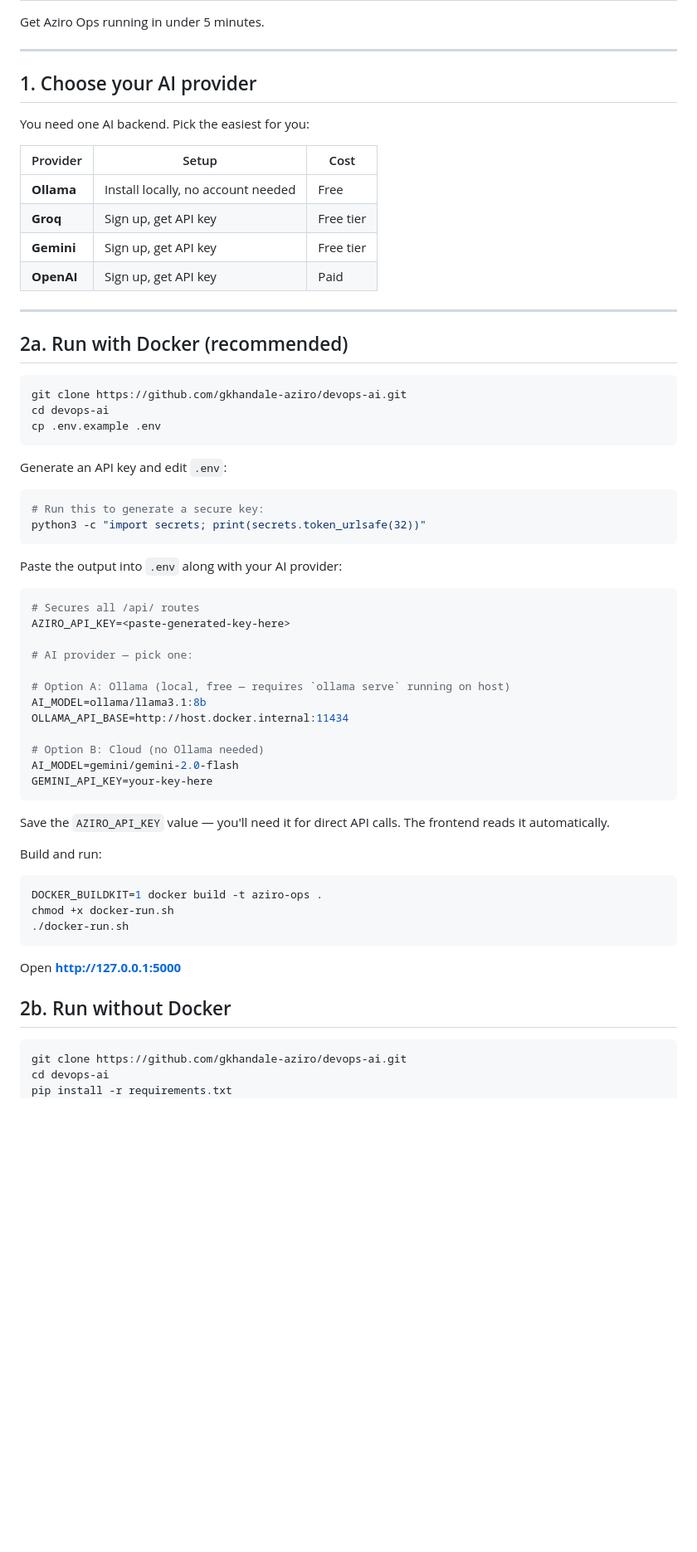
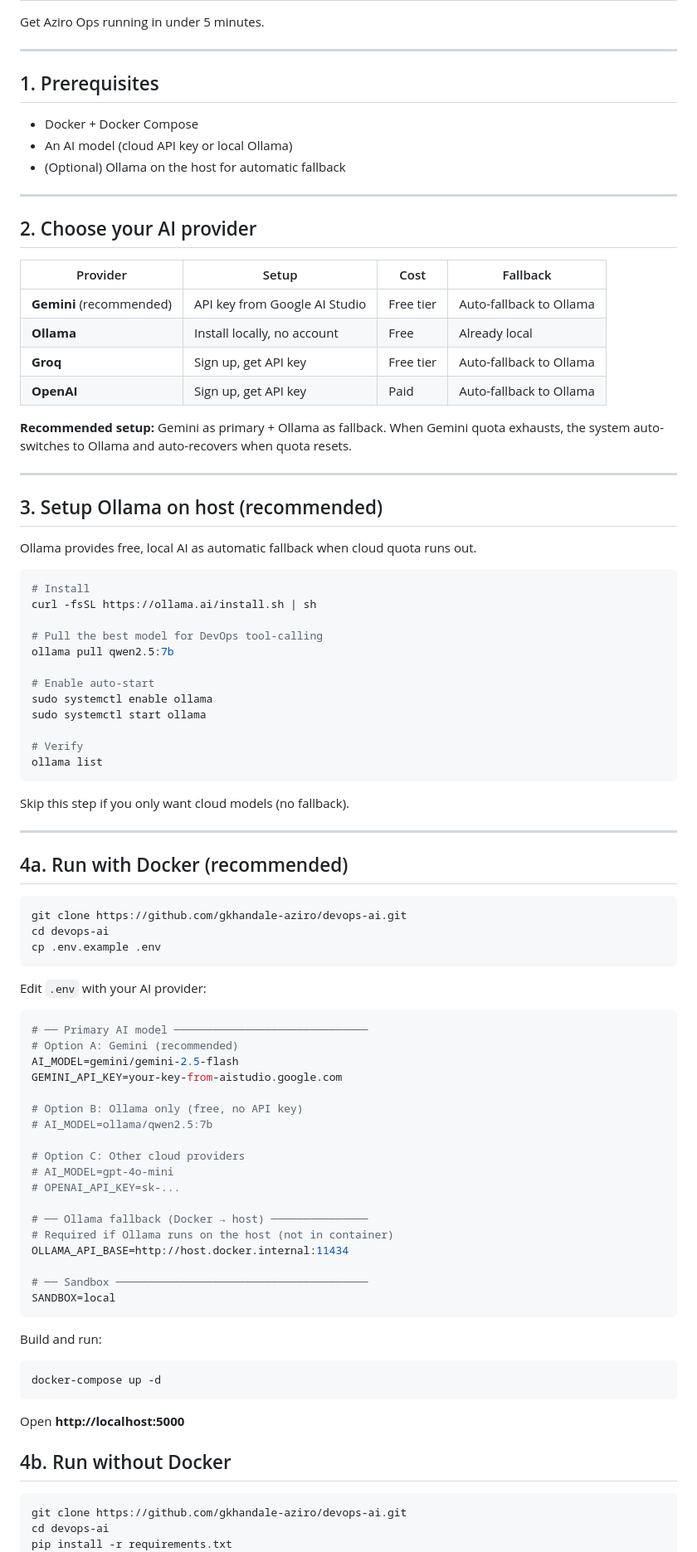
Before and after one commit to gkhandale-aziro/devops-ai, a Markdown page: docs/quickstart.md, the part around one of its changes. Shown at 83% size. GitHub-like rendering; blank space fills up the shorter version.

````diff
--- a/docs/quickstart.md
+++ b/docs/quickstart.md
@@ -4,20 +4,52 @@ Get Aziro Ops running in under 5 minutes.
 
 ---
 
-## 1. Choose your AI provider
+## 1. Prerequisites
 
-You need one AI backend. Pick the easiest for you:
-
-| Provider | Setup | Cost |
-| -------- | ----- | ---- |
-| **Ollama** | Install locally, no account needed | Free |
-| **Groq** | Sign up, get API key | Free tier |
-| **Gemini** | Sign up, get API key | Free tier |
-| **OpenAI** | Sign up, get API key | Paid |
+- Docker + Docker Compose
+- An AI model (cloud API key or local Ollama)
+- (Optional) Ollama on the host for automatic fallback
 
 ---
 
-## 2a. Run with Docker (recommended)
+## 2. Choose your AI provider
+
+| Provider | Setup | Cost | Fallback |
+| -------- | ----- | ---- | -------- |
+| **Gemini** (recommended) | API key from Google AI Studio | Free tier | Auto-fallback to Ollama |
+| **Ollama** | Install locally, no account | Free | Already local |
+| **Groq** | Sign up, get API key | Free tier | Auto-fallback to Ollama |
+| **OpenAI** | Sign up, get API key | Paid | Auto-fallback to Ollama |
+
+**Recommended setup:** Gemini as primary + Ollama as fallback. When Gemini quota
+exhausts, the system auto-switches to Ollama and auto-recovers when quota resets.
+
+---
+
+## 3. Setup Ollama on host (recommended)
+
+Ollama provides free, local AI as automatic fallback when cloud quota runs out.
+
+```bash
+# Install
+curl -fsSL https://ollama.ai/install.sh | sh
+
+# Pull the best model for DevOps tool-calling
+ollama pull qwen2.5:7b
+
+# Enable auto-start
+sudo systemctl enable ollama
+sudo systemctl start ollama
+
+# Verify
+ollama list
+```
+
+Skip this step if you only want cloud models (no fallback).
+
+---
+
+## 4a. Run with Docker (recommended)
 
 ```bash
 git clone https://github.com/gkhandale-aziro/devops-ai.git
@@ -25,43 +57,38 @@ cd devops-ai
 cp .env.example .env
 ```
 
-Generate an API key and edit `.env`:
+Edit `.env` with your AI provider:
 
 ```bash
-# Run this to generate a secure key:
-python3 -c "import secrets; print(secrets.token_urlsafe(32))"
-```
+# ── Primary AI model ──────────────────────────────
+# Option A: Gemini (recommended)
+AI_MODEL=gemini/gemini-2.5-flash
+GEMINI_API_KEY=your-key-from-aistudio.google.com
 
-Paste the output into `.env` along with your AI provider:
+# Option B: Ollama only (free, no API key)
+# AI_MODEL=ollama/qwen2.5:7b
 
-```bash
-# Secures all /api/ routes
-AZIRO_API_KEY=<paste-generated-key-here>
+# Option C: Other cloud providers
+# AI_MODEL=gpt-4o-mini
+# OPENAI_API_KEY=sk-...
 
-# AI provider — pick one:
-
-# Option A: Ollama (local, free — requires `ollama serve` running on host)
-AI_MODEL=ollama/llama3.1:8b
+# ── Ollama fallback (Docker → host) ───────────────
+# Required if Ollama runs on the host (not in container)
 OLLAMA_API_BASE=http://host.docker.internal:11434
 
-# Option B: Cloud (no Ollama needed)
-AI_MODEL=gemini/gemini-2.0-flash
-GEMINI_API_KEY=your-key-here
+# ── Sandbox ───────────────────────────────────────
+SANDBOX=local
 ```
-
-Save the `AZIRO_API_KEY` value — you'll need it for direct API calls. The frontend reads it automatically.
 
 Build and run:
 
 ```bash
-DOCKER_BUILDKIT=1 docker build -t aziro-ops .
-chmod +x docker-run.sh
-./docker-run.sh
+docker-compose up -d
 ```
 
-Open **http://127.0.0.1:5000**
+Open **http://localhost:5000**
 
-## 2b. Run without Docker
+## 4b. Run without Docker
 
 ```bash
 git clone https://github.com/gkhandale-aziro/devops-ai.git
````
Also changed, not shown: other parts of docs/quickstart.md (+73 -34 lines).
